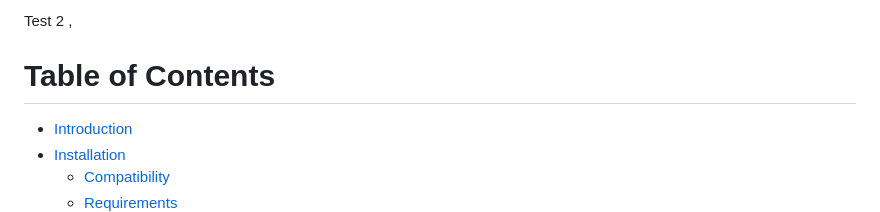
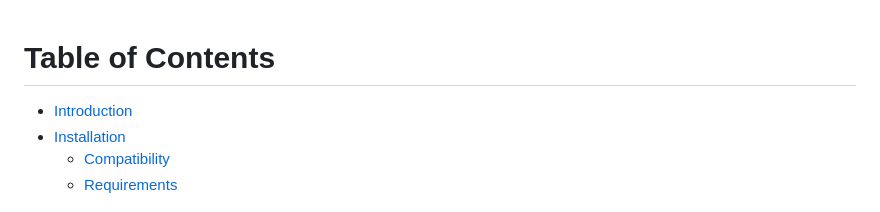
Before and after one commit to FitHanuSpecialSubject/GA-Application-Java, a Markdown page: README.md, the part around the change. Rendered like a GitHub page.

```diff
--- a/README.md
+++ b/README.md
@@ -1,4 +1,4 @@
-Test 2 ,
+
 # Table of Contents
 - [Introduction](#introduction)
 - [Installation](#installation)
```
Also changed, not shown: documents/complete-manual.md (+1 -1 lines).
